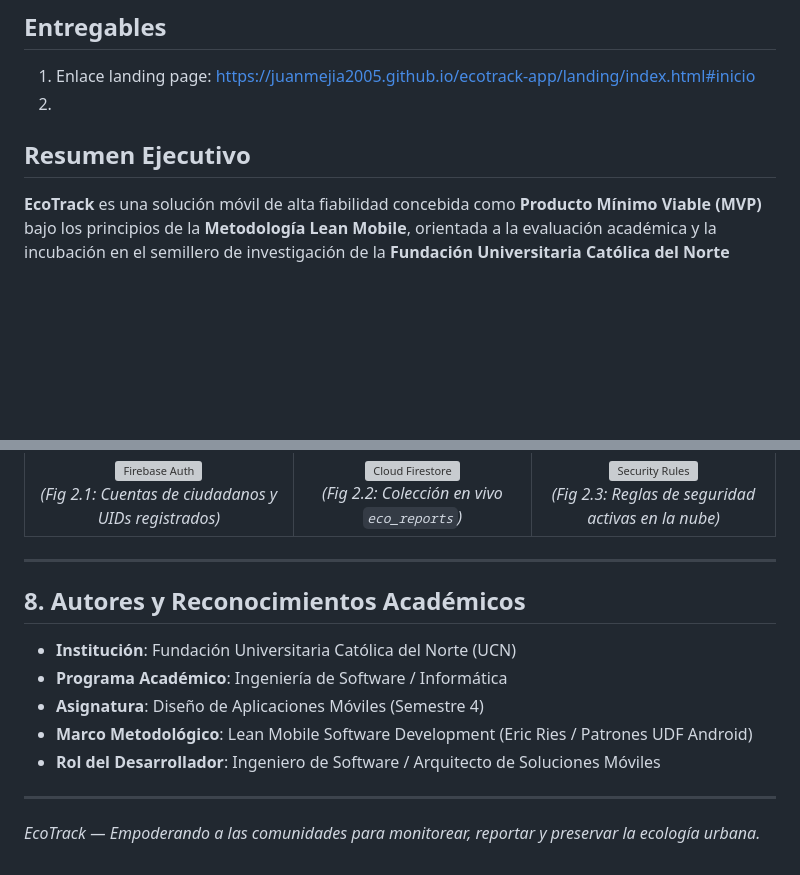
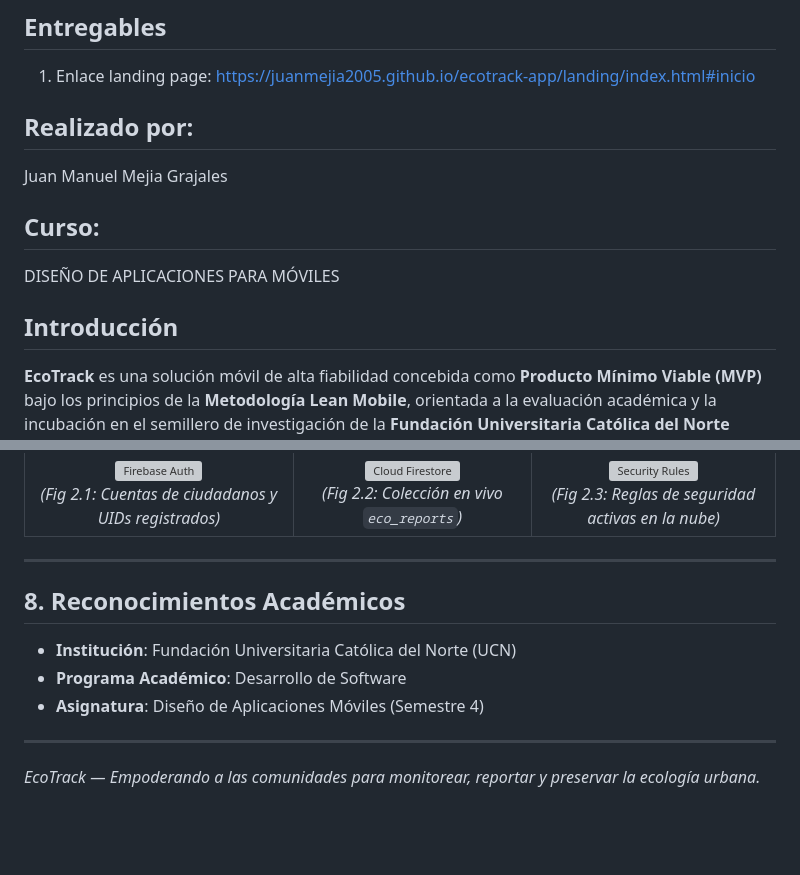
Before and after one commit to juanmejia2005/ecotrack-app, a Markdown page: README.md, 2 parts joined by grey strips. GitHub-like rendering; blank space fills up the shorter version; grey boxes are pictures that could not be loaded.

Commit message:
Revise README with author and course details
Updated the README to include author information, course details, and revised academic recognition.

```diff
--- a/README.md
+++ b/README.md
@@ -14,8 +14,14 @@
 ---
 ## Entregables
 1. Enlace landing page: https://juanmejia2005.github.io/ecotrack-app/landing/index.html#inicio
-2.
-## Resumen Ejecutivo
+
+## Realizado por:
+Juan Manuel Mejia Grajales
+
+## Curso:
+DISEÑO DE APLICACIONES PARA MÓVILES
+
+## Introducción
 
 **EcoTrack** es una solución móvil de alta fiabilidad concebida como **Producto Mínimo Viable (MVP)** bajo los principios de la **Metodología Lean Mobile**, orientada a la evaluación académica y la incubación en el semillero de investigación de la **Fundación Universitaria Católica del Norte (UCN)**.
 
@@ -340,13 +346,11 @@ A continuación se disponen los marcadores de posición estandarizados para adju
 
 ---
 
-## 8. Autores y Reconocimientos Académicos
+## 8. Reconocimientos Académicos
 
 * **Institución**: Fundación Universitaria Católica del Norte (UCN)
-* **Programa Académico**: Ingeniería de Software / Informática
+* **Programa Académico**: Desarrollo de Software
 * **Asignatura**: Diseño de Aplicaciones Móviles (Semestre 4)
-* **Marco Metodológico**: Lean Mobile Software Development (Eric Ries / Patrones UDF Android)
-* **Rol del Desarrollador**: Ingeniero de Software / Arquitecto de Soluciones Móviles
 
 ---
 *EcoTrack — Empoderando a las comunidades para monitorear, reportar y preservar la ecología urbana.*
```
